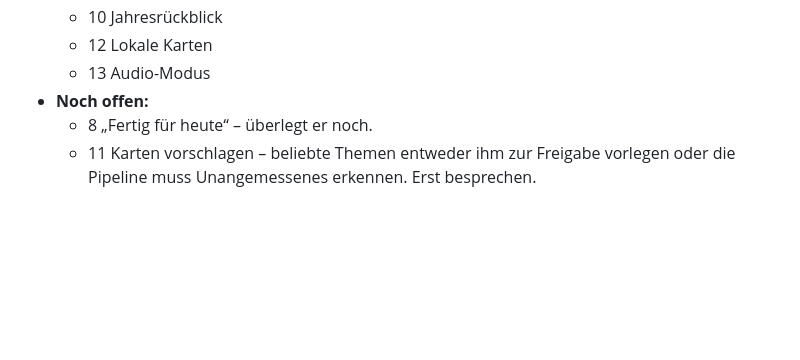
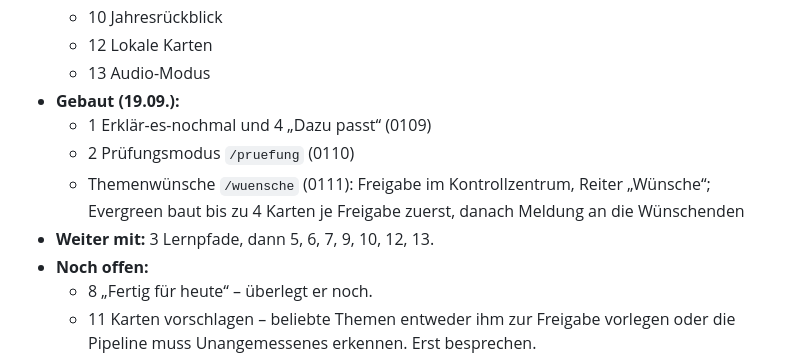
Before and after one commit to CEO-Profits-Peer/kortex, a Markdown page: docs/NAECHSTER-CHAT.md, the part around the change. GitHub-like rendering; blank space fills up the shorter version.

Commit message:
Uebergabe: Pruefungsmodus und Themenwuensche gebaut
Co-Authored-By: Claude Opus 5 <noreply@anthropic.com>

```diff
--- a/docs/NAECHSTER-CHAT.md
+++ b/docs/NAECHSTER-CHAT.md
@@ -91,6 +91,11 @@ In den neuen Chat einfügen:
   - 10 Jahresrückblick
   - 12 Lokale Karten
   - 13 Audio-Modus
+- **Gebaut (19.09.):**
+  - 1 Erklär-es-nochmal und 4 „Dazu passt“ (0109)
+  - 2 Prüfungsmodus `/pruefung` (0110)
+  - Themenwünsche `/wuensche` (0111): Freigabe im Kontrollzentrum, Reiter „Wünsche“; Evergreen baut bis zu 4 Karten je Freigabe zuerst, danach Meldung an die Wünschenden
+- **Weiter mit:** 3 Lernpfade, dann 5, 6, 7, 9, 10, 12, 13.
 - **Noch offen:**
   - 8 „Fertig für heute“ – überlegt er noch.
   - 11 Karten vorschlagen – beliebte Themen entweder ihm zur Freigabe vorlegen oder die Pipeline muss Unangemessenes erkennen. Erst besprechen.
```
